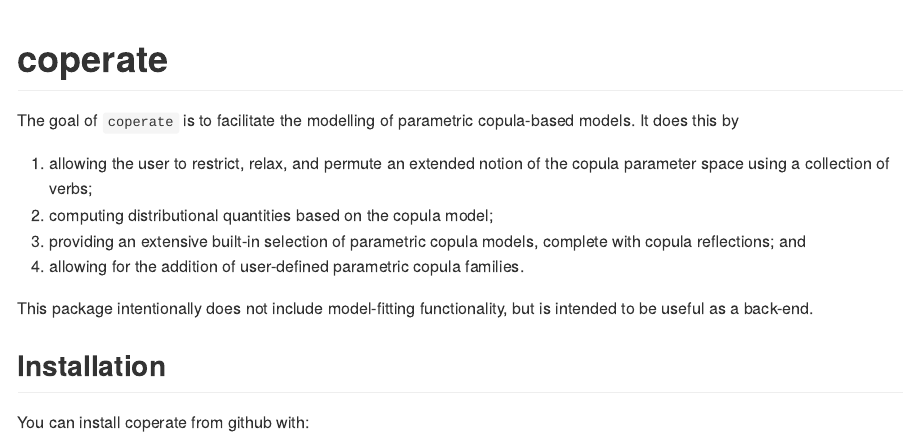
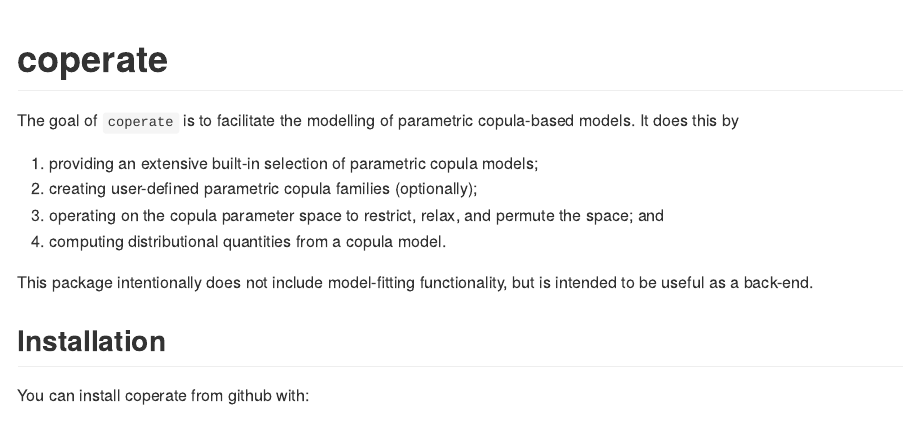
Before and after one commit to vincenzocoia/coperate, an R Markdown document (README.Rmd): the page in a window 1100 px wide, from its top. The pictures show the output file README.md that the author committed with the source, drawn offline in the style of GitHub.

Commit message:
slight clarification of goals

```diff
--- a/README.Rmd
+++ b/README.Rmd
@@ -16,10 +16,10 @@ knitr::opts_chunk$set(
 
 The goal of `coperate` is to facilitate the modelling of parametric copula-based models. It does this by
 
-1. allowing the user to restrict, relax, and permute an extended notion of the copula parameter space using a collection of verbs;
-2. computing distributional quantities based on the copula model;
-3. providing an extensive built-in selection of parametric copula models, complete with copula reflections; and
-4. allowing for the addition of user-defined parametric copula families.
+1. providing an extensive built-in selection of parametric copula models;
+2. creating user-defined parametric copula families (optionally);
+3. operating on the copula parameter space to restrict, relax, and permute the space; and
+4. computing distributional quantities from a copula model.
 
 This package intentionally does not include model-fitting functionality, but is intended to be useful as a back-end.
 
```
Also changed, not shown: README.md.
